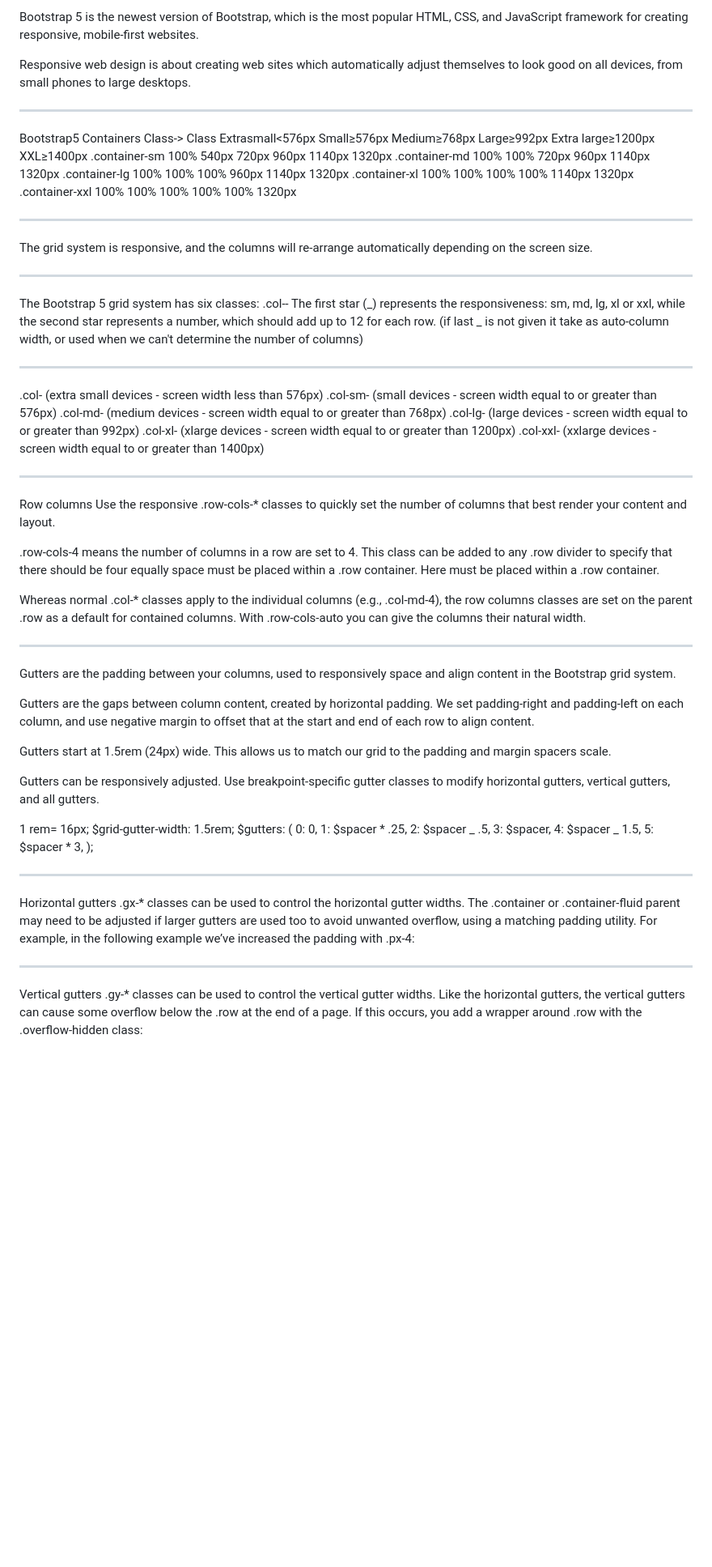
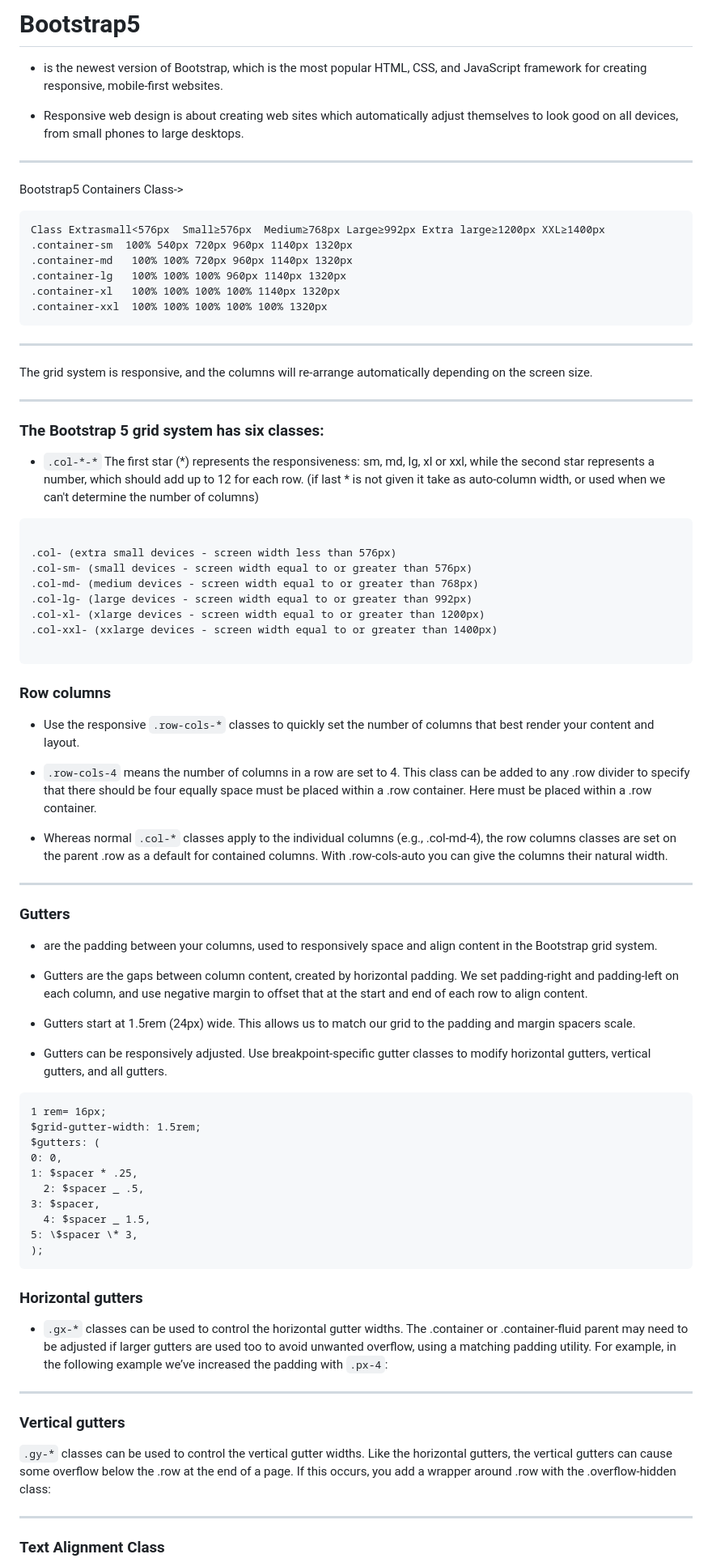
Before and after one commit to rajatmishra11/learn_bootstrap, a Markdown page: readme.md, the part around one of its changes. Shown at 81% size. Drawn GitHub-style; blank space fills up the shorter version.

Commit message:
Update Bootstrap documentation

````diff
--- a/readme.md
+++ b/readme.md
@@ -1,28 +1,32 @@
-Bootstrap 5 is the newest version of Bootstrap, which is the most popular HTML, CSS, and JavaScript framework for creating responsive, mobile-first websites.
+<h1>Bootstrap5</h1>
 
-Responsive web design is about creating web sites which automatically adjust themselves to look good on all devices, from small phones to large desktops.
+- is the newest version of Bootstrap, which is the most popular HTML, CSS, and JavaScript framework for creating responsive, mobile-first websites.
+
+- Responsive web design is about creating web sites which automatically adjust themselves to look good on all devices, from small phones to large desktops.
 
 ---
 
 Bootstrap5 Containers Class->
-Class Extrasmall<576px Small≥576px Medium≥768px Large≥992px Extra large≥1200px XXL≥1400px
-.container-sm 100% 540px 720px 960px 1140px 1320px
-.container-md 100% 100% 720px 960px 1140px 1320px
-.container-lg 100% 100% 100% 960px 1140px 1320px
-.container-xl 100% 100% 100% 100% 1140px 1320px
-.container-xxl 100% 100% 100% 100% 100% 1320px
 
+```
+Class Extrasmall<576px  Small≥576px  Medium≥768px Large≥992px Extra large≥1200px XXL≥1400px
+.container-sm  100% 540px 720px 960px 1140px 1320px
+.container-md   100% 100% 720px 960px 1140px 1320px
+.container-lg   100% 100% 100% 960px 1140px 1320px
+.container-xl   100% 100% 100% 100% 1140px 1320px
+.container-xxl  100% 100% 100% 100% 100% 1320px
+```
 ---
 
 The grid system is responsive, and the columns will re-arrange automatically depending on the screen size.
 
 ---
 
-The Bootstrap 5 grid system has six classes:
-.col-_-_ The first star (_) represents the responsiveness: sm, md, lg, xl or xxl, while the second star represents a number, which should add up to 12 for each row.
-(if last _ is not given it take as auto-column width, or used when we can't determine the number of columns)
+### The Bootstrap 5 grid system has six classes:
+-  ```.col-*-*``` The first star (*) represents the responsiveness: sm, md, lg, xl or xxl, while the second star represents a number, which should add up to 12 for each row.
+(if last * is not given it take as auto-column width, or used when we can't determine the number of columns)
 
----
+```
 
 .col- (extra small devices - screen width less than 576px)
 .col-sm- (small devices - screen width equal to or greater than 576px)
@@ -31,25 +35,26 @@ The Bootstrap 5 grid system has six classes:
 .col-xl- (xlarge devices - screen width equal to or greater than 1200px)
 .col-xxl- (xxlarge devices - screen width equal to or greater than 1400px)
 
----
+```
 
-Row columns
-Use the responsive .row-cols-\* classes to quickly set the number of columns that best render your content and layout.
+### Row columns
+- Use the responsive ```.row-cols-*``` classes to quickly set the number of columns that best render your content and layout.
 
-.row-cols-4 means the number of columns in a row are set to 4. This class can be added to any .row divider to specify that there should be four equally space must be placed within a .row container. Here must be placed within a .row container.
+- ```.row-cols-4``` means the number of columns in a row are set to 4. This class can be added to any .row divider to specify that there should be four equally space must be placed within a .row container. Here must be placed within a .row container.
 
-Whereas normal .col-\* classes apply to the individual columns (e.g., .col-md-4), the row columns classes are set on the parent .row as a default for contained columns. With .row-cols-auto you can give the columns their natural width.
+- Whereas normal ```.col-*``` classes apply to the individual columns (e.g., .col-md-4), the row columns classes are set on the parent .row as a default for contained columns. With .row-cols-auto you can give the columns their natural width.
 
 ---
 
-Gutters are the padding between your columns, used to responsively space and align content in the Bootstrap grid system.
+### Gutters
+- are the padding between your columns, used to responsively space and align content in the Bootstrap grid system.
 
-Gutters are the gaps between column content, created by horizontal padding. We set padding-right and padding-left on each column, and use negative margin to offset that at the start and end of each row to align content.
+- Gutters are the gaps between column content, created by horizontal padding. We set padding-right and padding-left on each column, and use negative margin to offset that at the start and end of each row to align content.
 
-Gutters start at 1.5rem (24px) wide. This allows us to match our grid to the padding and margin spacers scale.
+- Gutters start at 1.5rem (24px) wide. This allows us to match our grid to the padding and margin spacers scale.
 
-Gutters can be responsively adjusted. Use breakpoint-specific gutter classes to modify horizontal gutters, vertical gutters, and all gutters.
-
+- Gutters can be responsively adjusted. Use breakpoint-specific gutter classes to modify horizontal gutters, vertical gutters, and all gutters.
+```
 1 rem= 16px;
 $grid-gutter-width: 1.5rem;
 $gutters: (
@@ -60,14 +65,17 @@ $gutters: (
   4: $spacer _ 1.5,
 5: \$spacer \* 3,
 );
+```
+
+### Horizontal gutters
+- ```.gx-*``` classes can be used to control the horizontal gutter widths. The .container or .container-fluid parent may need to be adjusted if larger gutters are used too to avoid unwanted overflow, using a matching padding utility. For example, in the following example we’ve increased the padding with ```.px-4```:
 
 ---
 
-Horizontal gutters
-.gx-\* classes can be used to control the horizontal gutter widths. The .container or .container-fluid parent may need to be adjusted if larger gutters are used too to avoid unwanted overflow, using a matching padding utility. For example, in the following example we’ve increased the padding with .px-4:
+### Vertical gutters
+```.gy-*``` classes can be used to control the vertical gutter widths. Like the horizontal gutters, the vertical gutters can cause some overflow below the .row at the end of a page. If this occurs, you add a wrapper around .row with the .overflow-hidden class:
 
 ---
 
-Vertical gutters
-.gy-\* classes can be used to control the vertical gutter widths. Like the horizontal gutters, the vertical gutters can cause some overflow below the .row at the end of a page. If this occurs, you add a wrapper around .row with the .overflow-hidden class:
+### Text Alignment Class
 
````
Also changed, not shown: other parts of readme.md (+41 -27 lines).
